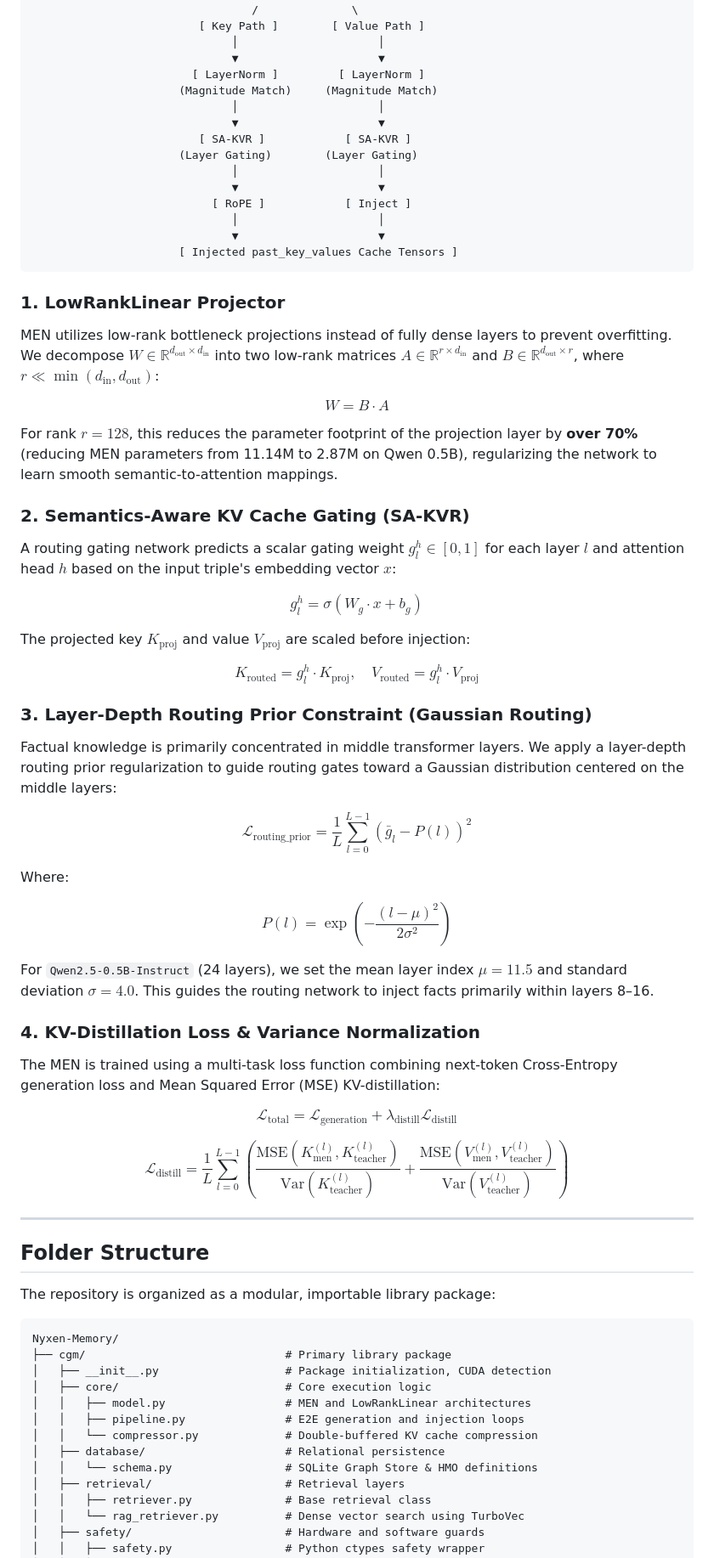
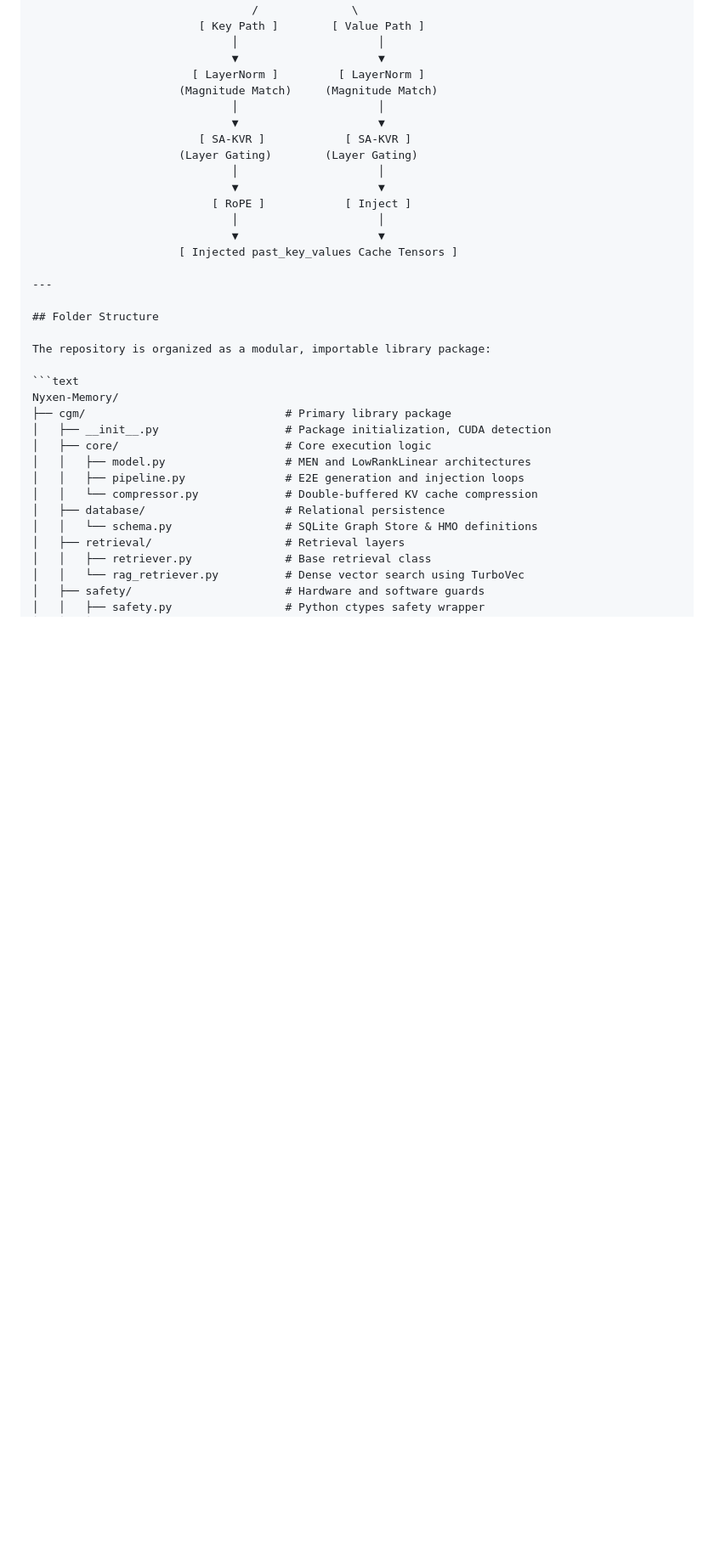
Before and after one commit to LovekeshAnand/Nyxen-Memory, a Markdown page: README.md, the part around the change. Shown at 85% size. Drawn GitHub-style; blank space fills up the shorter version.

````diff
--- a/README.md
+++ b/README.md
@@ -125,41 +125,6 @@ The **Memory Encoder Network (MEN)** is the core neural translator of CGM. It ma
                               │                     │
                               ▼                     ▼
                       [ Injected past_key_values Cache Tensors ]
-```
-
-### 1. LowRankLinear Projector
-MEN utilizes low-rank bottleneck projections instead of fully dense layers to prevent overfitting. We decompose $W \in \mathbb{R}^{d_{\text{out}} \times d_{\text{in}}}$ into two low-rank matrices $A \in \mathbb{R}^{r \times d_{\text{in}}}$ and $B \in \mathbb{R}^{d_{\text{out}} \times r}$, where $r \ll \min(d_{\text{in}}, d_{\text{out}})$:
-
-$$W = B \cdot A$$
-
-For rank $r = 128$, this reduces the parameter footprint of the projection layer by **over 70%** (reducing MEN parameters from 11.14M to 2.87M on Qwen 0.5B), regularizing the network to learn smooth semantic-to-attention mappings.
-
-### 2. Semantics-Aware KV Cache Gating (SA-KVR)
-A routing gating network predicts a scalar gating weight $g_l^h \in [0, 1]$ for each layer $l$ and attention head $h$ based on the input triple's embedding vector $x$:
-
-$$g_l^h = \sigma\left( W_g \cdot x + b_g \right)$$
-
-The projected key $K_{\text{proj}}$ and value $V_{\text{proj}}$ are scaled before injection:
-
-$$K_{\text{routed}} = g_l^h \cdot K_{\text{proj}}, \quad V_{\text{routed}} = g_l^h \cdot V_{\text{proj}}$$
-
-### 3. Layer-Depth Routing Prior Constraint (Gaussian Routing)
-Factual knowledge is primarily concentrated in middle transformer layers. We apply a layer-depth routing prior regularization to guide routing gates toward a Gaussian distribution centered on the middle layers:
-
-$$\mathcal{L}_{\text{routing\_prior}} = \frac{1}{L} \sum_{l=0}^{L-1} \left( \bar{g}_l - P(l) \right)^2$$
-
-Where:
-
-$$P(l) = \exp\left( -\frac{(l - \mu)^2}{2\sigma^2} \right)$$
-
-For `Qwen2.5-0.5B-Instruct` (24 layers), we set the mean layer index $\mu = 11.5$ and standard deviation $\sigma = 4.0$. This guides the routing network to inject facts primarily within layers 8–16.
-
-### 4. KV-Distillation Loss & Variance Normalization
-The MEN is trained using a multi-task loss function combining next-token Cross-Entropy generation loss and Mean Squared Error (MSE) KV-distillation:
-
-$$\mathcal{L}_{\text{total}} = \mathcal{L}_{\text{generation}} + \lambda_{\text{distill}} \mathcal{L}_{\text{distill}}$$
-
-$$\mathcal{L}_{\text{distill}} = \frac{1}{L} \sum_{l=0}^{L-1} \left( \frac{\text{MSE}(K_{\text{men}}^{(l)}, K_{\text{teacher}}^{(l)})}{\text{Var}(K_{\text{teacher}}^{(l)})} + \frac{\text{MSE}(V_{\text{men}}^{(l)}, V_{\text{teacher}}^{(l)})}{\text{Var}(V_{\text{teacher}}^{(l)})} \right)$$
 
 ---
 
````
